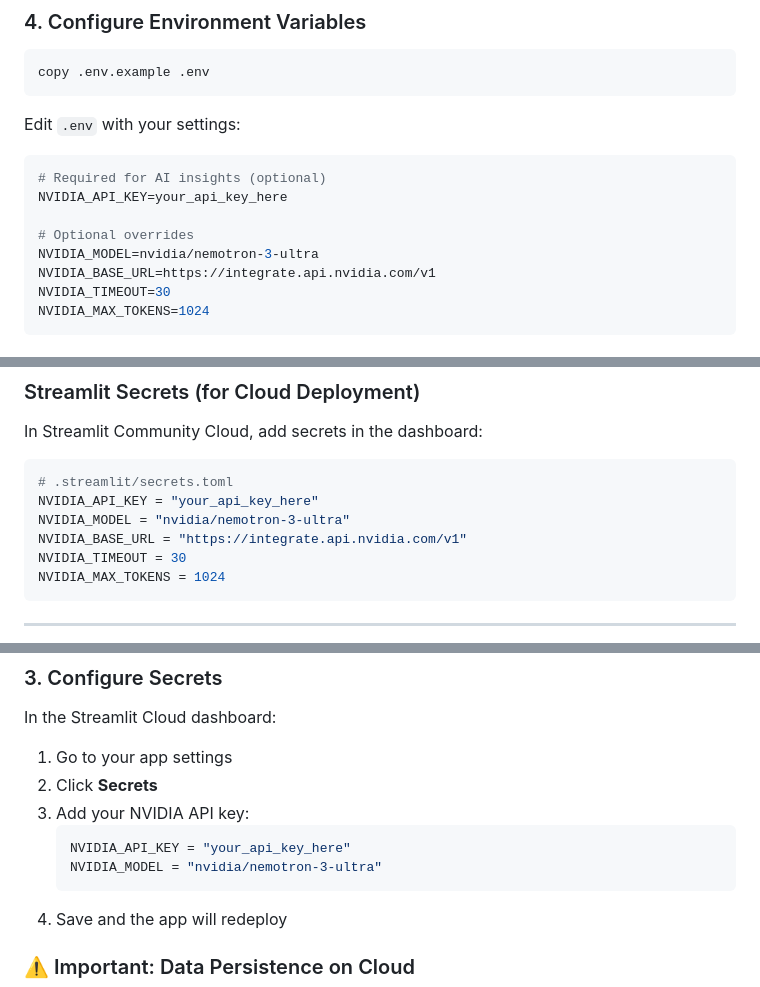
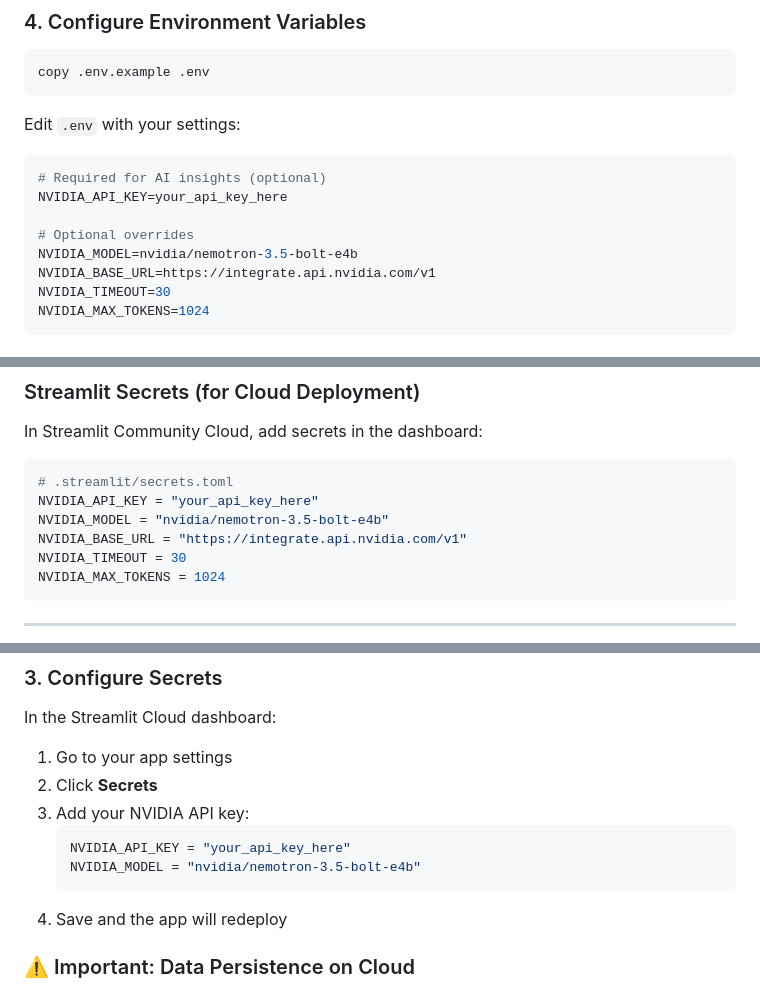
Before and after one commit to Gowtham1745/AI-Expense-Tracker, a Markdown page: README.md, 3 parts joined by grey strips. GitHub-like rendering.

Commit message:
Update the documented NVIDIA Nemotron model

````diff
--- a/README.md
+++ b/README.md
@@ -158,7 +158,7 @@ Edit `.env` with your settings:
 NVIDIA_API_KEY=your_api_key_here
 
 # Optional overrides
-NVIDIA_MODEL=nvidia/nemotron-3-ultra
+NVIDIA_MODEL=nvidia/nemotron-3.5-bolt-e4b
 NVIDIA_BASE_URL=https://integrate.api.nvidia.com/v1
 NVIDIA_TIMEOUT=30
 NVIDIA_MAX_TOKENS=1024
@@ -193,7 +193,7 @@ In Streamlit Community Cloud, add secrets in the dashboard:
 ```toml
 # .streamlit/secrets.toml
 NVIDIA_API_KEY = "your_api_key_here"
-NVIDIA_MODEL = "nvidia/nemotron-3-ultra"
+NVIDIA_MODEL = "nvidia/nemotron-3.5-bolt-e4b"
 NVIDIA_BASE_URL = "https://integrate.api.nvidia.com/v1"
 NVIDIA_TIMEOUT = 30
 NVIDIA_MAX_TOKENS = 1024
@@ -253,7 +253,7 @@ In the Streamlit Cloud dashboard:
 3. Add your NVIDIA API key:
    ```toml
    NVIDIA_API_KEY = "your_api_key_here"
-   NVIDIA_MODEL = "nvidia/nemotron-3-ultra"
+   NVIDIA_MODEL = "nvidia/nemotron-3.5-bolt-e4b"
    ```
 4. Save and the app will redeploy
 
````
